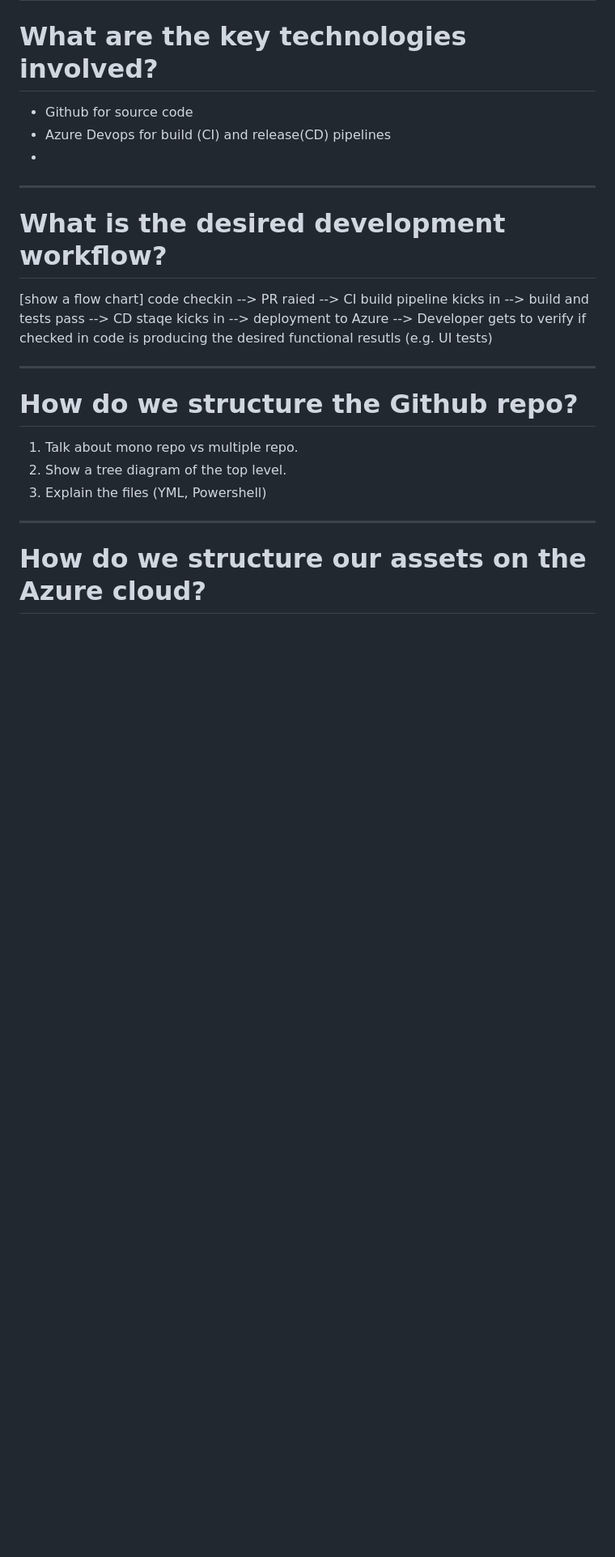
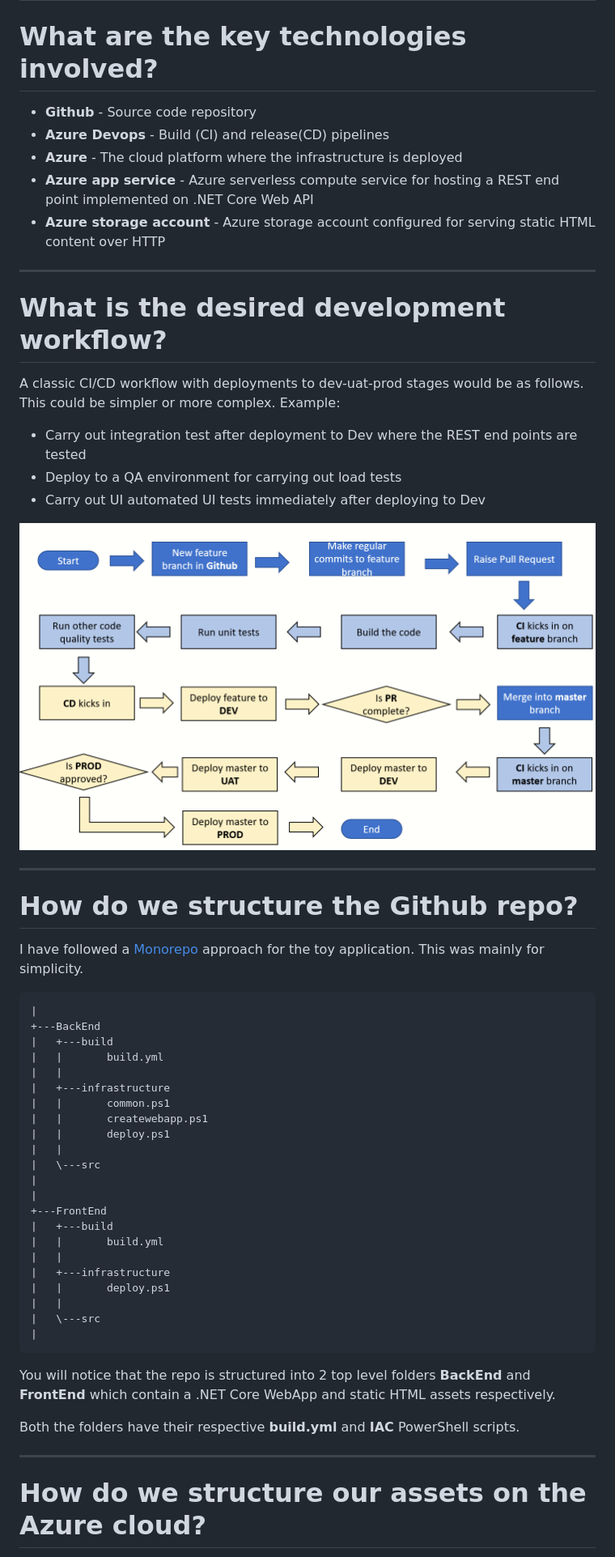
Before and after one commit to sdg002/AnyDotnetStuff, a Markdown page: DemoWebAppWithCiCd/README.MD, the part around the change printed below. Shown: that part at 81% size. Drawn GitHub-style; pictures changed too: DemoWebAppWithCiCd/docs/images/ci-cd-development-workflow.png (added); blank space fills up the shorter version.

Commit message:
Github structure

````diff
--- a/DemoWebAppWithCiCd/README.MD
+++ b/DemoWebAppWithCiCd/README.MD
@@ -49,22 +51,54 @@ The toy application comprises of the following:
 
 # What are the key technologies involved?
 
-- Github for source code
-- Azure Devops for build (CI) and release(CD) pipelines
--
+- **Github** - Source code repository
+- **Azure Devops** - Build (CI) and release(CD) pipelines
+- **Azure** - The cloud platform where the infrastructure is deployed
+- **Azure app service** -  Azure serverless compute service for hosting a REST end point implemented on .NET Core Web API
+- **Azure storage account** - Azure storage account configured for serving static HTML content over HTTP
+
 ---
 
 # What is the desired development workflow?
-[show a flow chart]
-code checkin --> PR raied --> CI build pipeline kicks in --> build and tests pass --> CD staqe kicks in --> deployment to Azure --> Developer gets to verify if checked in code is producing the desired functional resutls (e.g. UI tests)
+A classic CI/CD workflow with deployments to dev-uat-prod stages would be as follows. This could be simpler or more complex. Example:
+- Carry out integration test after deployment to Dev where the REST end points are tested
+- Deploy to a QA environment for carrying out load tests
+- Carry out UI automated UI tests immediately after deploying to Dev
+
+![Dev workflow](docs/images/ci-cd-development-workflow.png "dev workflow")
 
 ---
 
 # How do we structure the Github repo?
+I have followed a [Monorepo](https://en.wikipedia.org/wiki/Monorepo) approach for the toy application. This was mainly for simplicity.
 
-1. Talk about mono repo vs multiple repo.
-1. Show a tree diagram of the top level.
-1. Explain the files  (YML, Powershell)
+```
+|
++---BackEnd
+|   +---build
+|   |       build.yml
+|   |
+|   +---infrastructure
+|   |       common.ps1
+|   |       createwebapp.ps1
+|   |       deploy.ps1
+|   |
+|   \---src
+|
+|
++---FrontEnd
+|   +---build
+|   |       build.yml
+|   |
+|   +---infrastructure
+|   |       deploy.ps1
+|   |
+|   \---src
+|
+```
+You will notice that the repo is structured into 2 top level folders **BackEnd** and **FrontEnd** which contain a .NET Core WebApp and static HTML assets respectively.
+
+Both the folders have their respective **build.yml** and **IAC** PowerShell scripts.
 
 ---
 
````
Also changed, not shown: other parts of DemoWebAppWithCiCd/README.MD (+10 -1 lines), 1 other file.
